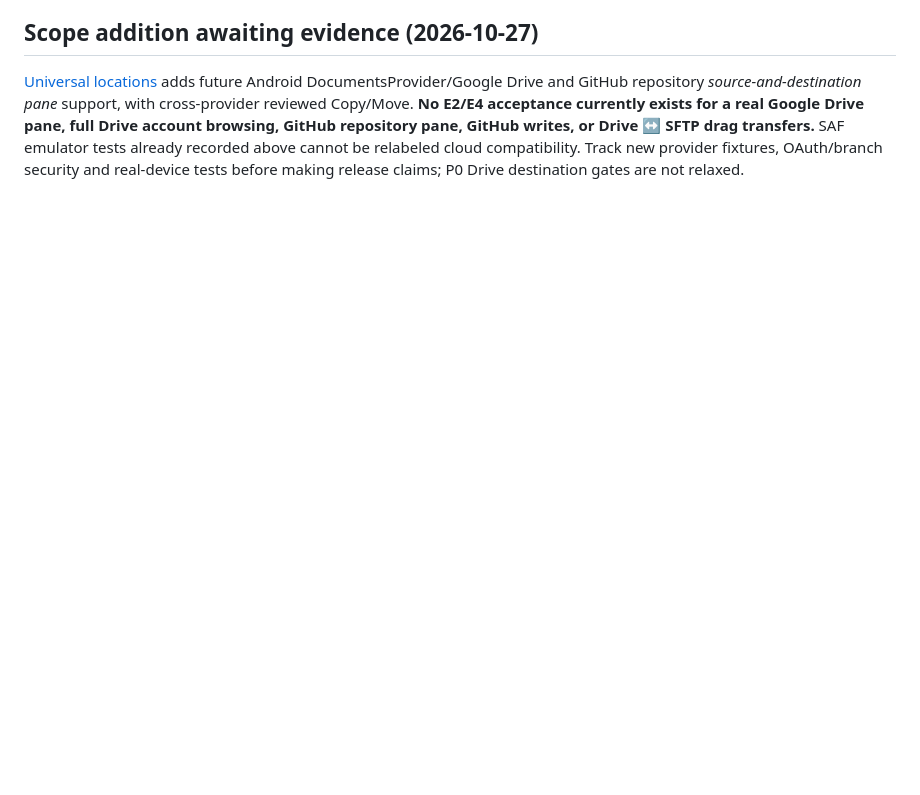
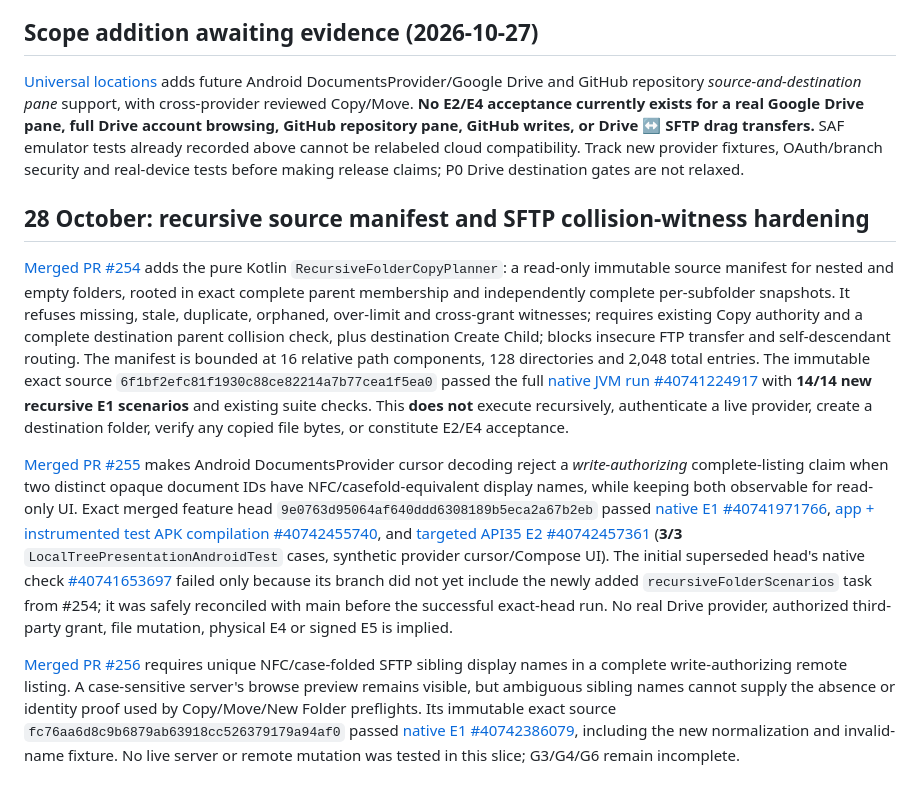
Before and after one commit to gamesbyian/Expository, a Markdown page: docs/android-transfer/RELEASE-READINESS.md, the part around the change. Drawn GitHub-style; blank space fills up the shorter version.

Commit message:
Docs: reconcile Android W03 recursive manifests and ambiguous listing evidence (#257)
* docs(android): record E1 recursive folder manifest and SFTP ambiguity guard

* docs(android): ledger exact E1 manifest and SFTP mutation evidence

* docs(android): reconcile merged SAF normalized-sibling Android proof

* docs(android): record SAF E2 exact-head tests and superseded CI failure

* docs: reflect native W03 review foundation without claiming folder execution

```diff
--- a/docs/android-transfer/RELEASE-READINESS.md
+++ b/docs/android-transfer/RELEASE-READINESS.md
@@ -234,3 +234,45 @@ the failed precursor or the successful scoped test from the evidence record.
 ## Scope addition awaiting evidence (2026-10-27)
 
 [Universal locations](UNIVERSAL-LOCATIONS.md) adds future Android DocumentsProvider/Google Drive and GitHub repository *source-and-destination pane* support, with cross-provider reviewed Copy/Move. **No E2/E4 acceptance currently exists for a real Google Drive pane, full Drive account browsing, GitHub repository pane, GitHub writes, or Drive ↔ SFTP drag transfers.** SAF emulator tests already recorded above cannot be relabeled cloud compatibility. Track new provider fixtures, OAuth/branch security and real-device tests before making release claims; P0 Drive destination gates are not relaxed.
+
+## 28 October: recursive source manifest and SFTP collision-witness hardening
+
+[Merged PR #254](https://github.com/gamesbyian/Expository/pull/254) adds the pure Kotlin
+`RecursiveFolderCopyPlanner`: a read-only immutable source manifest for nested and
+empty folders, rooted in exact complete parent membership and independently
+complete per-subfolder snapshots. It refuses missing, stale, duplicate, orphaned,
+over-limit and cross-grant witnesses; requires existing Copy authority and a
+complete destination parent collision check, plus destination Create Child;
+blocks insecure FTP transfer and self-descendant routing. The manifest is
+bounded at 16 relative path components, 128 directories and 2,048 total
+entries. The immutable exact source `6f1bf2efc81f1930c88ce82214a7b77cea1f5ea0`
+passed the full [native JVM run #40741224917](https://github.com/gamesbyian/Expository/actions/runs/40741224917)
+with **14/14 new recursive E1 scenarios** and existing suite checks.
+This **does not** execute recursively, authenticate a live provider, create a
+destination folder, verify any copied file bytes, or constitute E2/E4 acceptance.
+
+[Merged PR #255](https://github.com/gamesbyian/Expository/pull/255)
+makes Android DocumentsProvider cursor decoding reject a *write-authorizing*
+complete-listing claim when two distinct opaque document IDs have
+NFC/casefold-equivalent display names, while keeping both observable for
+read-only UI. Exact merged feature head `9e0763d95064af640ddd6308189b5eca2a67b2eb`
+passed [native E1 #40741971766](https://github.com/gamesbyian/Expository/actions/runs/40741971766),
+[app + instrumented test APK compilation #40742455740](https://github.com/gamesbyian/Expository/actions/runs/40742455740),
+and [targeted API35 E2 #40742457361](https://github.com/gamesbyian/Expository/actions/runs/40742457361)
+(**3/3** `LocalTreePresentationAndroidTest` cases, synthetic provider
+cursor/Compose UI). The initial superseded head's native check
+[#40741653697](https://github.com/gamesbyian/Expository/actions/runs/40741653697)
+failed only because its branch did not yet include the newly added
+`recursiveFolderScenarios` task from #254; it was safely reconciled with
+main before the successful exact-head run. No real Drive provider, authorized
+third-party grant, file mutation, physical E4 or signed E5 is implied.
+
+[Merged PR #256](https://github.com/gamesbyian/Expository/pull/256)
+requires unique NFC/case-folded SFTP sibling display names in a complete
+write-authorizing remote listing. A case-sensitive server's browse preview
+remains visible, but ambiguous sibling names cannot supply the absence or
+identity proof used by Copy/Move/New Folder preflights. Its immutable exact
+source `fc76aa6d8c9b6879ab63918cc526379179a94af0` passed
+[native E1 #40742386079](https://github.com/gamesbyian/Expository/actions/runs/40742386079),
+including the new normalization and invalid-name fixture. No live server or
+remote mutation was tested in this slice; G3/G4/G6 remain incomplete.
```
Also changed, not shown: android-transfer/WORK-QUEUE.md (+5 -2 lines), docs/WORK-QUEUE.md (+1 -1 lines).
